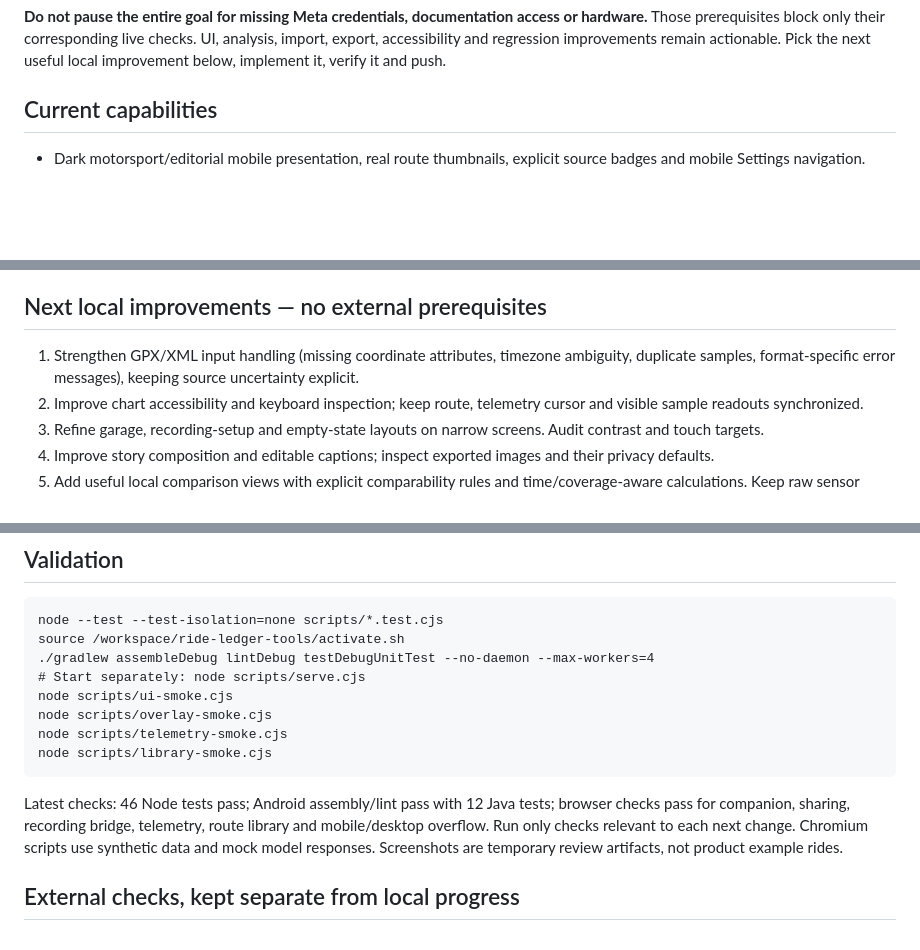
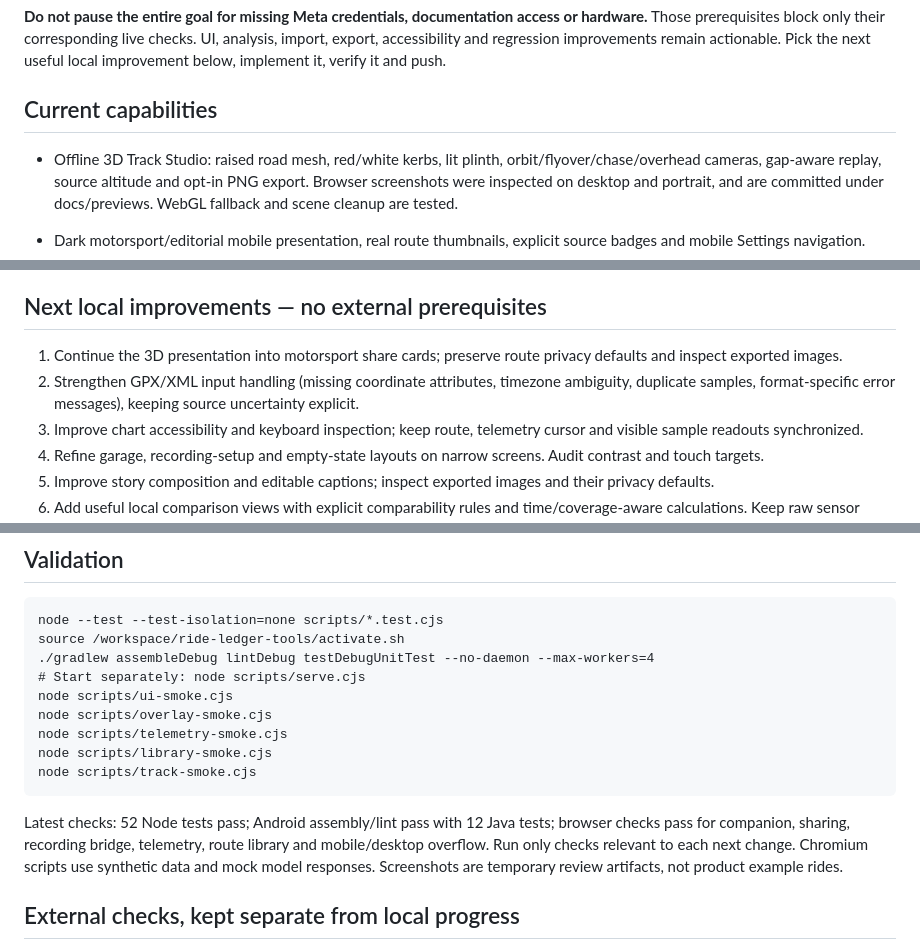
Before and after one commit to risheekaiyar/ride-ledger, a Markdown page: docs/CONTINUATION.md, 3 parts joined by grey strips. GitHub-like rendering; blank space fills up the shorter version.

````diff
--- a/docs/CONTINUATION.md
+++ b/docs/CONTINUATION.md
@@ -5,6 +5,8 @@ The user explicitly wants iterative improvements to aesthetics and technical dat
 **Do not pause the entire goal for missing Meta credentials, documentation access or hardware.** Those prerequisites block only their corresponding live checks. UI, analysis, import, export, accessibility and regression improvements remain actionable. Pick the next useful local improvement below, implement it, verify it and push.
 
 ## Current capabilities
+
+- Offline 3D Track Studio: raised road mesh, red/white kerbs, lit plinth, orbit/flyover/chase/overhead cameras, gap-aware replay, source altitude and opt-in PNG export. Browser screenshots were inspected on desktop and portrait, and are committed under docs/previews. WebGL fallback and scene cleanup are tested.
 
 - Dark motorsport/editorial mobile presentation, real route thumbnails, explicit source badges and mobile Settings navigation.
 - Ride instrument panel with playhead speed, channel tabs, time-weighted speed histogram, known/unknown interval breakdown and gap-aware charts. GPX estimates are distinguished from unknown source accuracy; source altitude is not claimed as measured ascent.
@@ -16,7 +18,8 @@ The user explicitly wants iterative improvements to aesthetics and technical dat
 
 ## Next local improvements — no external prerequisites
 
-1. Strengthen GPX/XML input handling (missing coordinate attributes, timezone ambiguity, duplicate samples, format-specific error messages), keeping source uncertainty explicit.
+1. Continue the 3D presentation into motorsport share cards; preserve route privacy defaults and inspect exported images.
+2. Strengthen GPX/XML input handling (missing coordinate attributes, timezone ambiguity, duplicate samples, format-specific error messages), keeping source uncertainty explicit.
 2. Improve chart accessibility and keyboard inspection; keep route, telemetry cursor and visible sample readouts synchronized.
 3. Refine garage, recording-setup and empty-state layouts on narrow screens. Audit contrast and touch targets.
 4. Improve story composition and editable captions; inspect exported images and their privacy defaults.
@@ -36,9 +39,10 @@ node scripts/ui-smoke.cjs
 node scripts/overlay-smoke.cjs
 node scripts/telemetry-smoke.cjs
 node scripts/library-smoke.cjs
+node scripts/track-smoke.cjs
 ```
 
-Latest checks: 46 Node tests pass; Android assembly/lint pass with 12 Java tests; browser checks pass for companion, sharing, recording bridge, telemetry, route library and mobile/desktop overflow. Run only checks relevant to each next change. Chromium scripts use synthetic data and mock model responses. Screenshots are temporary review artifacts, not product example rides.
+Latest checks: 52 Node tests pass; Android assembly/lint pass with 12 Java tests; browser checks pass for companion, sharing, recording bridge, telemetry, route library and mobile/desktop overflow. Run only checks relevant to each next change. Chromium scripts use synthetic data and mock model responses. Screenshots are temporary review artifacts, not product example rides.
 
 ## External checks, kept separate from local progress
 
````
Also changed, not shown: README.md (+3 -1 lines), docs/TRACK-STUDIO.md (added, +29 -0 lines), docs/UI-IMPROVEMENT.md (+1 -1 lines), docs/previews/track-studio-desktop.png (added), docs/previews/track-studio-mobile.png (added), 11 other files.
